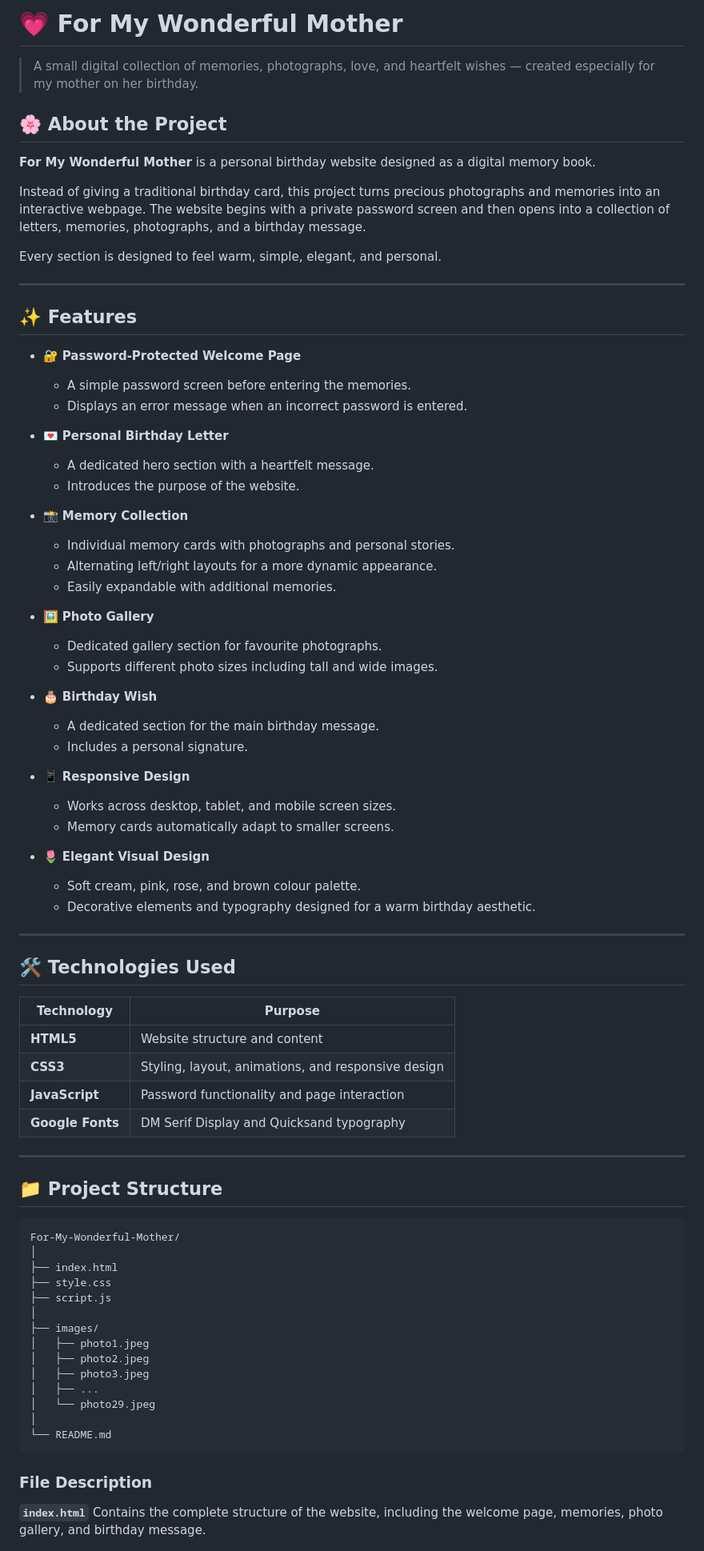
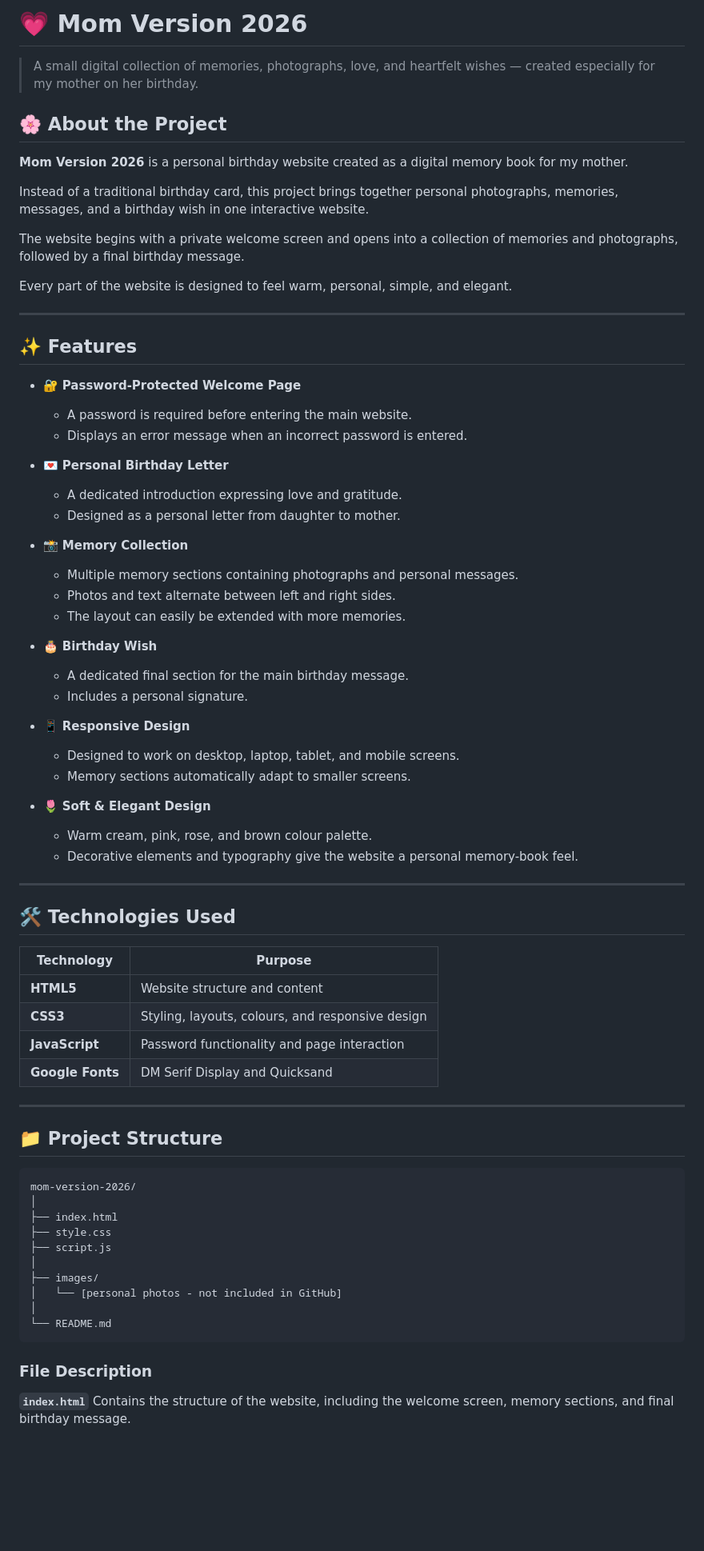
Before and after one commit to darshi1707/mom-version-2026, a Markdown page: README.md, the part around one of its changes. Shown at 80% size. GitHub-like rendering; blank space fills up the shorter version.

Commit message:
Updated changes in readme

````diff
--- a/README.md
+++ b/README.md
@@ -1,14 +1,16 @@
-# 💗 For My Wonderful Mother
+# 💗 Mom Version 2026
 
 > A small digital collection of memories, photographs, love, and heartfelt wishes — created especially for my mother on her birthday.
 
 ## 🌸 About the Project
 
-**For My Wonderful Mother** is a personal birthday website designed as a digital memory book.
+**Mom Version 2026** is a personal birthday website created as a digital memory book for my mother.
 
-Instead of giving a traditional birthday card, this project turns precious photographs and memories into an interactive webpage. The website begins with a private password screen and then opens into a collection of letters, memories, photographs, and a birthday message.
+Instead of a traditional birthday card, this project brings together personal photographs, memories, messages, and a birthday wish in one interactive website.
 
-Every section is designed to feel warm, simple, elegant, and personal.
+The website begins with a private welcome screen and opens into a collection of memories and photographs, followed by a final birthday message.
+
+Every part of the website is designed to feel warm, personal, simple, and elegant.
 
 ---
 
@@ -16,68 +18,59 @@ Every section is designed to feel warm, simple, elegant, and personal.
 
 * 🔐 **Password-Protected Welcome Page**
 
-  * A simple password screen before entering the memories.
+  * A password is required before entering the main website.
   * Displays an error message when an incorrect password is entered.
 
 * 💌 **Personal Birthday Letter**
 
-  * A dedicated hero section with a heartfelt message.
-  * Introduces the purpose of the website.
+  * A dedicated introduction expressing love and gratitude.
+  * Designed as a personal letter from daughter to mother.
 
 * 📸 **Memory Collection**
 
-  * Individual memory cards with photographs and personal stories.
-  * Alternating left/right layouts for a more dynamic appearance.
-  * Easily expandable with additional memories.
-
-* 🖼️ **Photo Gallery**
-
-  * Dedicated gallery section for favourite photographs.
-  * Supports different photo sizes including tall and wide images.
+  * Multiple memory sections containing photographs and personal messages.
+  * Photos and text alternate between left and right sides.
+  * The layout can easily be extended with more memories.
 
 * 🎂 **Birthday Wish**
 
-  * A dedicated section for the main birthday message.
+  * A dedicated final section for the main birthday message.
   * Includes a personal signature.
 
 * 📱 **Responsive Design**
 
-  * Works across desktop, tablet, and mobile screen sizes.
-  * Memory cards automatically adapt to smaller screens.
+  * Designed to work on desktop, laptop, tablet, and mobile screens.
+  * Memory sections automatically adapt to smaller screens.
 
-* 🌷 **Elegant Visual Design**
+* 🌷 **Soft & Elegant Design**
 
-  * Soft cream, pink, rose, and brown colour palette.
-  * Decorative elements and typography designed for a warm birthday aesthetic.
+  * Warm cream, pink, rose, and brown colour palette.
+  * Decorative elements and typography give the website a personal memory-book feel.
 
 ---
 
 ## 🛠️ Technologies Used
 
-| Technology       | Purpose                                            |
-| ---------------- | -------------------------------------------------- |
-| **HTML5**        | Website structure and content                      |
-| **CSS3**         | Styling, layout, animations, and responsive design |
-| **JavaScript**   | Password functionality and page interaction        |
-| **Google Fonts** | DM Serif Display and Quicksand typography          |
+| Technology       | Purpose                                          |
+| ---------------- | ------------------------------------------------ |
+| **HTML5**        | Website structure and content                    |
+| **CSS3**         | Styling, layouts, colours, and responsive design |
+| **JavaScript**   | Password functionality and page interaction      |
+| **Google Fonts** | DM Serif Display and Quicksand                   |
 
 ---
 
 ## 📁 Project Structure
 
 ```text
-For-My-Wonderful-Mother/
+mom-version-2026/
 │
 ├── index.html
 ├── style.css
 ├── script.js
 │
 ├── images/
-│   ├── photo1.jpeg
-│   ├── photo2.jpeg
-│   ├── photo3.jpeg
-│   ├── ...
-│   └── photo29.jpeg
+│   └── [personal photos - not included in GitHub]
 │
 └── README.md
 ```
@@ -85,6 +78,6 @@ For-My-Wonderful-Mother/
 ### File Description
 
 **`index.html`**
-Contains the complete structure of the website, including the welcome page, memories, photo gallery, and birthday message.
+Contains the structure of the website, including the welcome screen, memory sections, and final birthday message.
 
 **`style.css`**
````
Also changed, not shown: other parts of README.md (+82 -53 lines).
